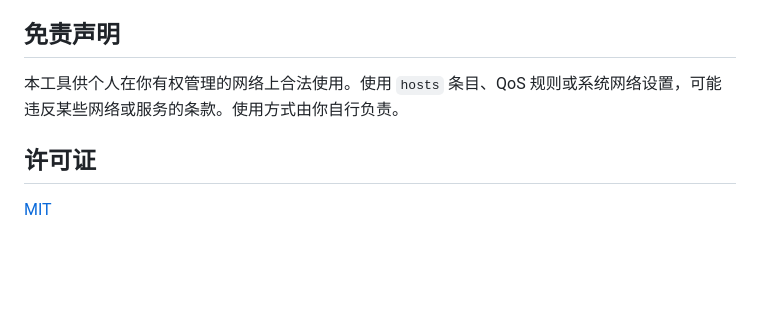
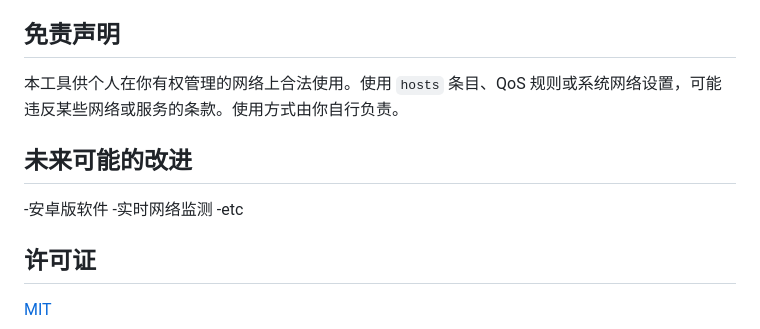
Before and after one commit to AZ7094/batter-babel, a Markdown page: README.zh-CN.md, the part around the change. GitHub-like rendering; blank space fills up the shorter version.

```diff
--- a/README.zh-CN.md
+++ b/README.zh-CN.md
@@ -101,6 +101,12 @@ cargo tauri build
 
 本工具供个人在你有权管理的网络上合法使用。使用 `hosts` 条目、QoS 规则或系统网络设置，可能违反某些网络或服务的条款。使用方式由你自行负责。
 
+## 未来可能的改进
+
+-安卓版软件
+-实时网络监测
+-etc
+
 ## 许可证
 
 [MIT](LICENSE)
```
